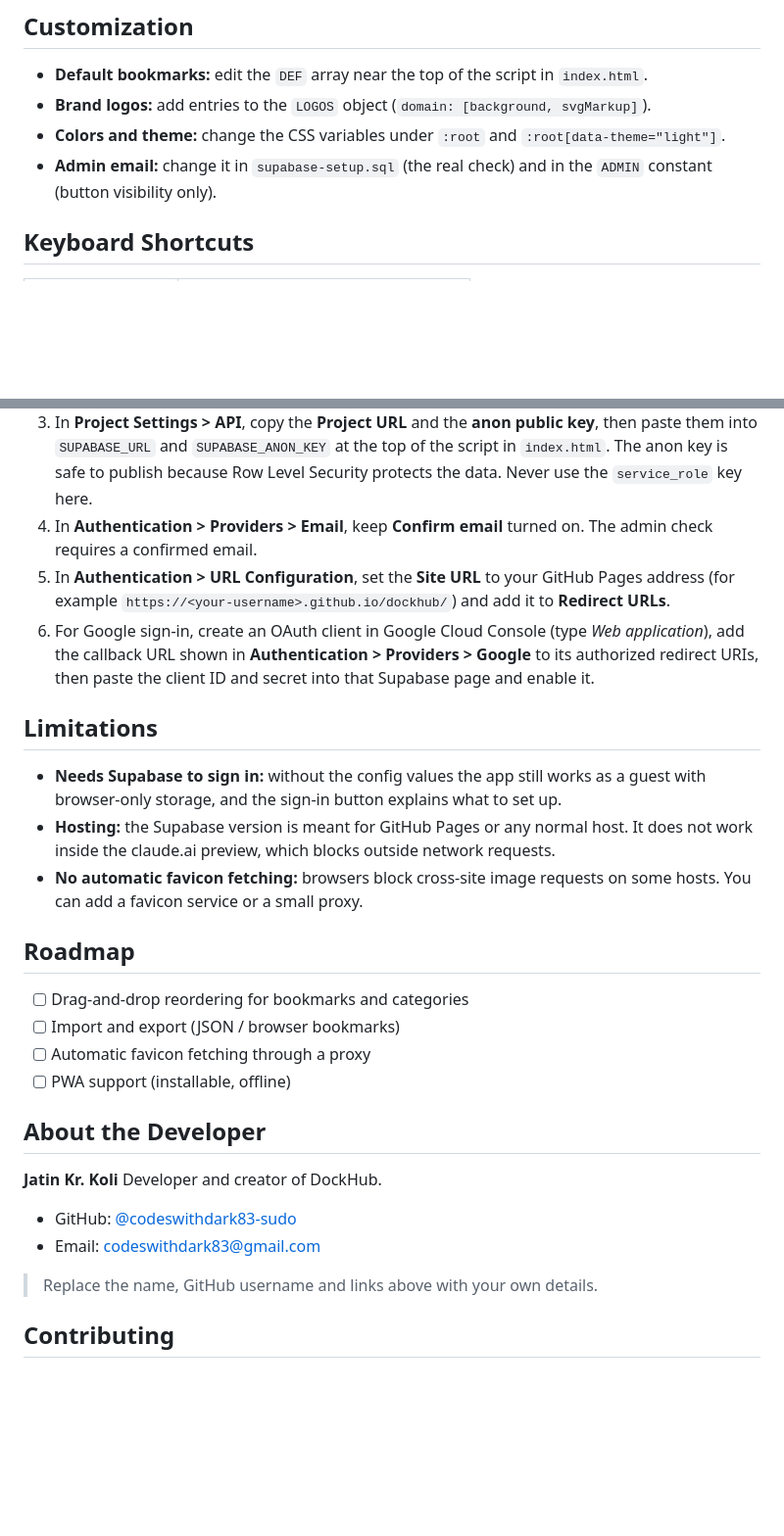
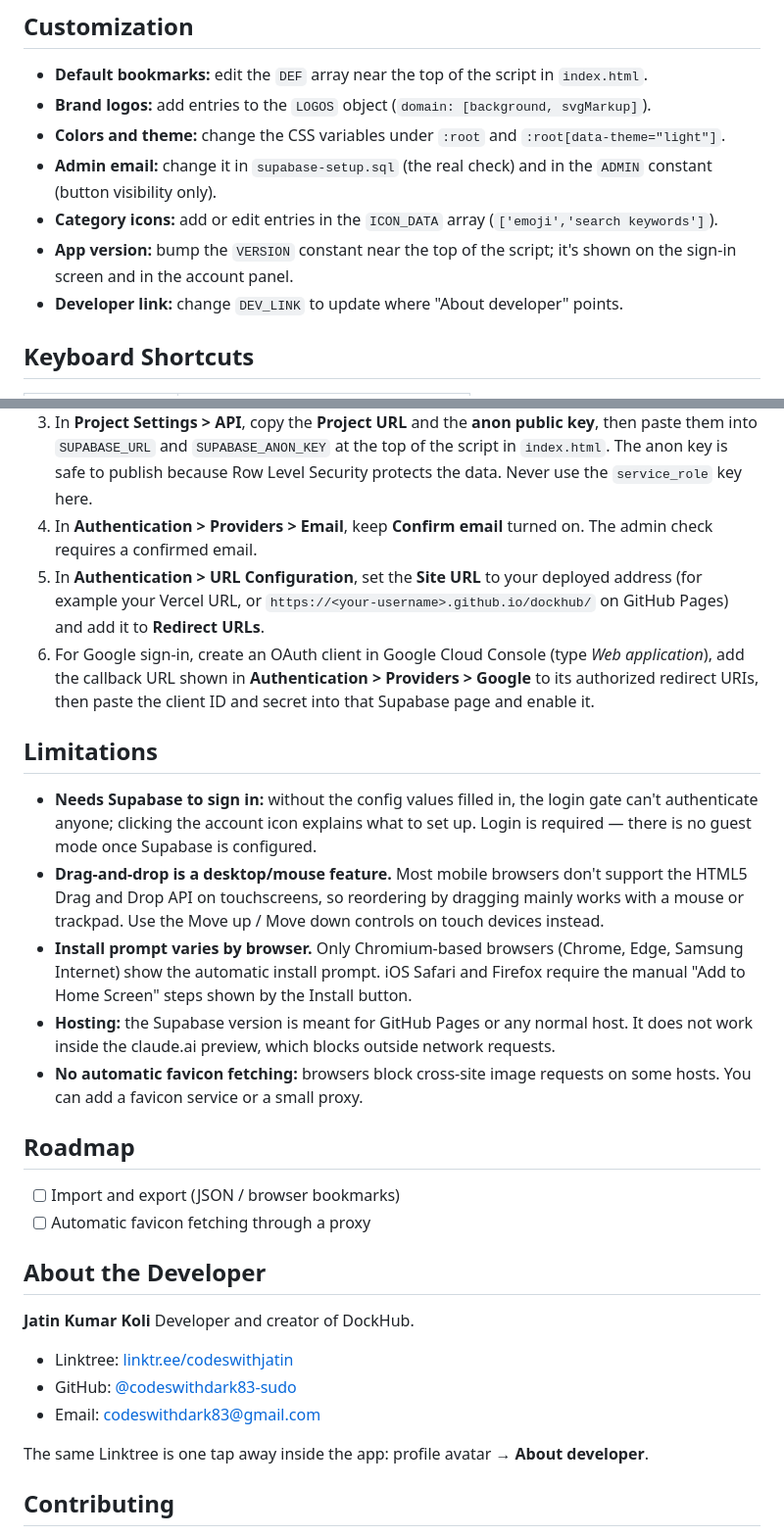
Before and after one commit to codeswithdark83-sudo/DockHub, a Markdown page: README.md, 2 parts joined by grey strips. Shown at 98% size. Rendered like a GitHub page; blank space fills up the shorter version.

```diff
--- a/README.md
+++ b/README.md
@@ -108,6 +136,9 @@ cd dockhub
 - **Brand logos:** add entries to the `LOGOS` object (`domain: [background, svgMarkup]`).
 - **Colors and theme:** change the CSS variables under `:root` and `:root[data-theme="light"]`.
 - **Admin email:** change it in `supabase-setup.sql` (the real check) and in the `ADMIN` constant (button visibility only).
+- **Category icons:** add or edit entries in the `ICON_DATA` array (`['emoji','search keywords']`).
+- **App version:** bump the `VERSION` constant near the top of the script; it's shown on the sign-in screen and in the account panel.
+- **Developer link:** change `DEV_LINK` to update where "About developer" points.
 
 ## Keyboard Shortcuts
 
@@ -123,30 +154,31 @@ cd dockhub
 2. Open **SQL Editor**, paste the contents of `supabase-setup.sql` and run it. Change the admin email in the file if you want a different admin.
 3. In **Project Settings > API**, copy the **Project URL** and the **anon public key**, then paste them into `SUPABASE_URL` and `SUPABASE_ANON_KEY` at the top of the script in `index.html`. The anon key is safe to publish because Row Level Security protects the data. Never use the `service_role` key here.
 4. In **Authentication > Providers > Email**, keep **Confirm email** turned on. The admin check requires a confirmed email.
-5. In **Authentication > URL Configuration**, set the **Site URL** to your GitHub Pages address (for example `https://<your-username>.github.io/dockhub/`) and add it to **Redirect URLs**.
+5. In **Authentication > URL Configuration**, set the **Site URL** to your deployed address (for example your Vercel URL, or `https://<your-username>.github.io/dockhub/` on GitHub Pages) and add it to **Redirect URLs**.
 6. For Google sign-in, create an OAuth client in Google Cloud Console (type *Web application*), add the callback URL shown in **Authentication > Providers > Google** to its authorized redirect URIs, then paste the client ID and secret into that Supabase page and enable it.
 
 ## Limitations
 
-- **Needs Supabase to sign in:** without the config values the app still works as a guest with browser-only storage, and the sign-in button explains what to set up.
+- **Needs Supabase to sign in:** without the config values filled in, the login gate can't authenticate anyone; clicking the account icon explains what to set up. Login is required — there is no guest mode once Supabase is configured.
+- **Drag-and-drop is a desktop/mouse feature.** Most mobile browsers don't support the HTML5 Drag and Drop API on touchscreens, so reordering by dragging mainly works with a mouse or trackpad. Use the Move up / Move down controls on touch devices instead.
+- **Install prompt varies by browser.** Only Chromium-based browsers (Chrome, Edge, Samsung Internet) show the automatic install prompt. iOS Safari and Firefox require the manual "Add to Home Screen" steps shown by the Install button.
 - **Hosting:** the Supabase version is meant for GitHub Pages or any normal host. It does not work inside the claude.ai preview, which blocks outside network requests.
 - **No automatic favicon fetching:** browsers block cross-site image requests on some hosts. You can add a favicon service or a small proxy.
 ## Roadmap
 
-- [ ] Drag-and-drop reordering for bookmarks and categories
 - [ ] Import and export (JSON / browser bookmarks)
 - [ ] Automatic favicon fetching through a proxy
-- [ ] PWA support (installable, offline)
 
 ## About the Developer
 
-**Jatin Kr. Koli**
+**Jatin Kumar Koli**
 Developer and creator of DockHub.
 
+- Linktree: [linktr.ee/codeswithjatin](https://linktr.ee/codeswithjatin)
 - GitHub: [@codeswithdark83-sudo](https://github.com/codeswithdark83-sudo)
 - Email: [codeswithdark83@gmail.com](mailto:codeswithdark83@gmail.com)
 
-> Replace the name, GitHub username and links above with your own details.
+The same Linktree is one tap away inside the app: profile avatar → **About developer**.
 
 ## Contributing
 
```
Also changed, not shown: other parts of README.md (+37 -9 lines).
